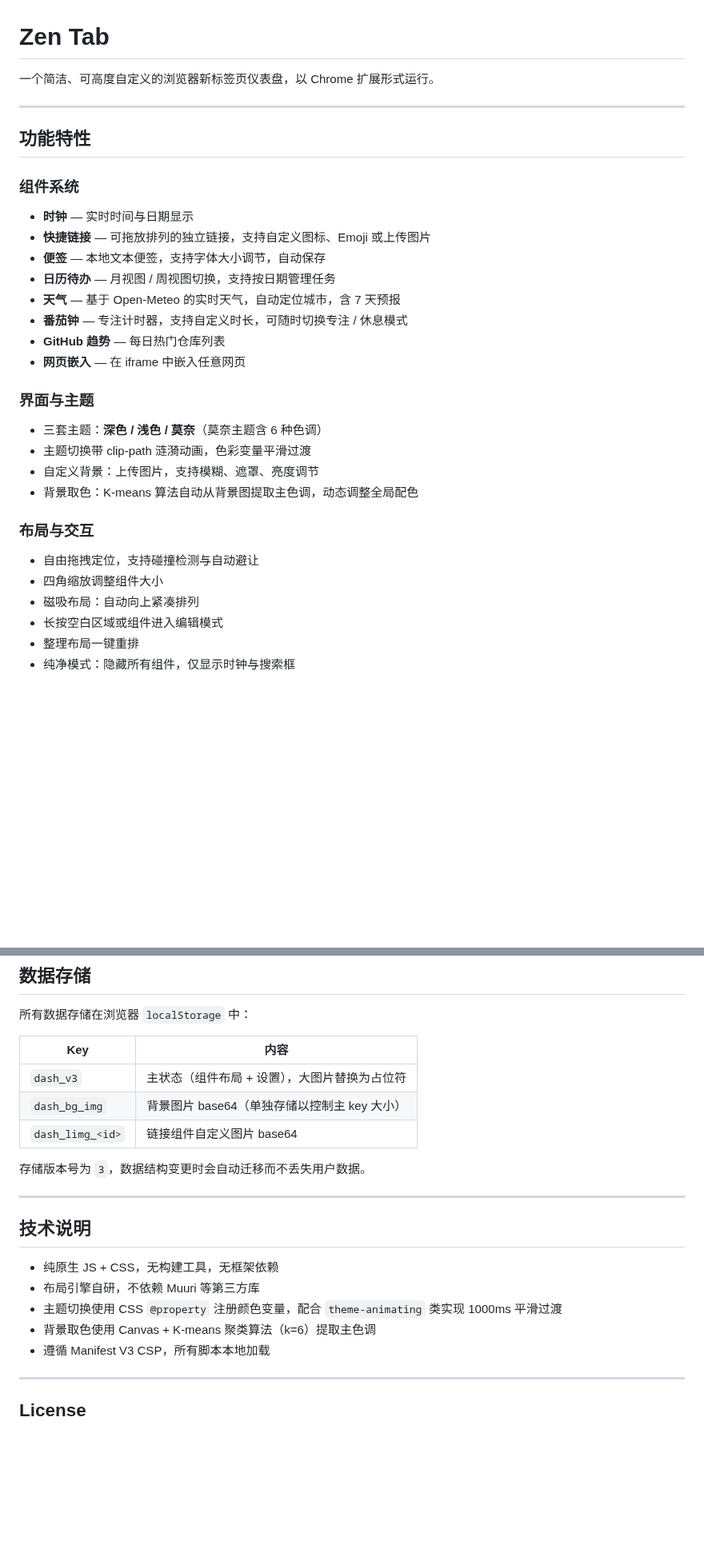
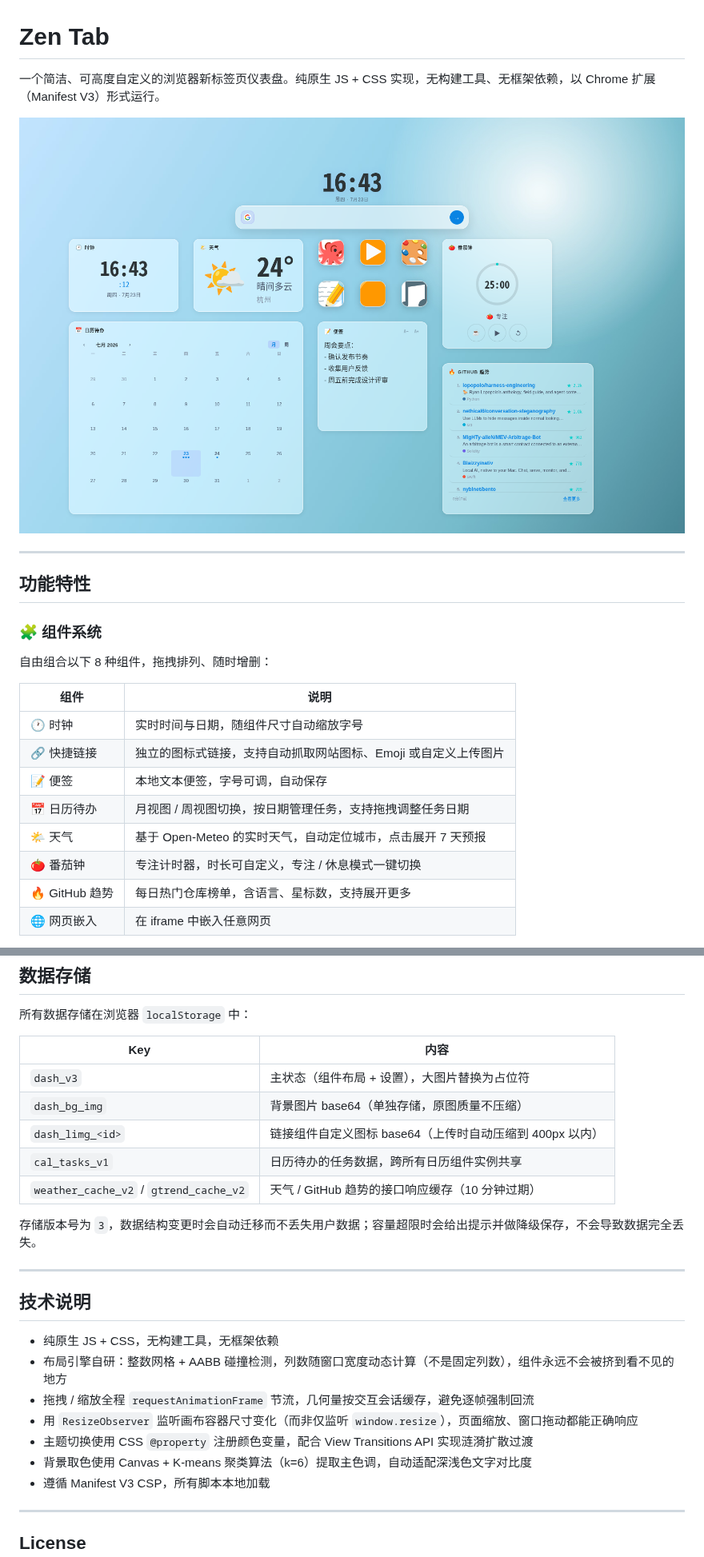
Before and after one commit to Coveduoji/zen-tab, a Markdown page: README.md, 2 parts joined by grey strips. Shown at 80% size. Rendered like a GitHub page; pictures changed too: screenshots/hero.png (added); blank space fills up the shorter version.

```diff
--- a/README.md
+++ b/README.md
@@ -1,32 +1,25 @@
 # Zen Tab
 
-一个简洁、可高度自定义的浏览器新标签页仪表盘，以 Chrome 扩展形式运行。
+一个简洁、可高度自定义的浏览器新标签页仪表盘。纯原生 JS + CSS 实现，无构建工具、无框架依赖，以 Chrome 扩展（Manifest V3）形式运行。
+
+![Zen Tab 仪表盘](screenshots/hero.png)
 
 ---
 
 ## 功能特性
 
-### 组件系统
-- **时钟** — 实时时间与日期显示
-- **快捷链接** — 可拖放排列的独立链接，支持自定义图标、Emoji 或上传图片
-- **便签** — 本地文本便签，支持字体大小调节，自动保存
-- **日历待办** — 月视图 / 周视图切换，支持按日期管理任务
-- **天气** — 基于 Open-Meteo 的实时天气，自动定位城市，含 7 天预报
-- **番茄钟** — 专注计时器，支持自定义时长，可随时切换专注 / 休息模式
-- **GitHub 趋势** — 每日热门仓库列表
-- **网页嵌入** — 在 iframe 中嵌入任意网页
+### 🧩 组件系统
 
-### 界面与主题
-- 三套主题：**深色 / 浅色 / 莫奈**（莫奈主题含 6 种色调）
-- 主题切换带 clip-path 涟漪动画，色彩变量平滑过渡
-- 自定义背景：上传图片，支持模糊、遮罩、亮度调节
-- 背景取色：K-means 算法自动从背景图提取主色调，动态调整全局配色
+自由组合以下 8 种组件，拖拽排列、随时增删：
 
-### 布局与交互
-- 自由拖拽定位，支持碰撞检测与自动避让
-- 四角缩放调整组件大小
-- 磁吸布局：自动向上紧凑排列
-- 长按空白区域或组件进入编辑模式
-- 整理布局一键重排
-- 纯净模式：隐藏所有组件，仅显示时钟与搜索框
+| 组件 | 说明 |
+|---|---|
+| 🕐 时钟 | 实时时间与日期，随组件尺寸自动缩放字号 |
+| 🔗 快捷链接 | 独立的图标式链接，支持自动抓取网站图标、Emoji 或自定义上传图片 |
+| 📝 便签 | 本地文本便签，字号可调，自动保存 |
+| 📅 日历待办 | 月视图 / 周视图切换，按日期管理任务，支持拖拽调整任务日期 |
+| 🌤 天气 | 基于 Open-Meteo 的实时天气，自动定位城市，点击展开 7 天预报 |
+| 🍅 番茄钟 | 专注计时器，时长可自定义，专注 / 休息模式一键切换 |
+| 🔥 GitHub 趋势 | 每日热门仓库榜单，含语言、星标数，支持展开更多 |
+| 🌐 网页嵌入 | 在 iframe 中嵌入任意网页 |
 
@@ -120,19 +141,23 @@ zen-tab/
 | Key | 内容 |
 |---|---|
 | `dash_v3` | 主状态（组件布局 + 设置），大图片替换为占位符 |
-| `dash_bg_img` | 背景图片 base64（单独存储以控制主 key 大小） |
-| `dash_limg_<id>` | 链接组件自定义图片 base64 |
+| `dash_bg_img` | 背景图片 base64（单独存储，原图质量不压缩） |
+| `dash_limg_<id>` | 链接组件自定义图标 base64（上传时自动压缩到 400px 以内） |
+| `cal_tasks_v1` | 日历待办的任务数据，跨所有日历组件实例共享 |
+| `weather_cache_v2` / `gtrend_cache_v2` | 天气 / GitHub 趋势的接口响应缓存（10 分钟过期） |
 
-存储版本号为 `3`，数据结构变更时会自动迁移而不丢失用户数据。
+存储版本号为 `3`，数据结构变更时会自动迁移而不丢失用户数据；容量超限时会给出提示并做降级保存，不会导致数据完全丢失。
 
 ---
 
 ## 技术说明
 
 - 纯原生 JS + CSS，无构建工具，无框架依赖
-- 布局引擎自研，不依赖 Muuri 等第三方库
-- 主题切换使用 CSS `@property` 注册颜色变量，配合 `theme-animating` 类实现 1000ms 平滑过渡
-- 背景取色使用 Canvas + K-means 聚类算法（k=6）提取主色调
+- 布局引擎自研：整数网格 + AABB 碰撞检测，列数随窗口宽度动态计算（不是固定列数），组件永远不会被挤到看不见的地方
+- 拖拽 / 缩放全程 `requestAnimationFrame` 节流，几何量按交互会话缓存，避免逐帧强制回流
+- 用 `ResizeObserver` 监听画布容器尺寸变化（而非仅监听 `window.resize`），页面缩放、窗口拖动都能正确响应
+- 主题切换使用 CSS `@property` 注册颜色变量，配合 View Transitions API 实现涟漪扩散过渡
+- 背景取色使用 Canvas + K-means 聚类算法（k=6）提取主色调，自动适配深浅色文字对比度
 - 遵循 Manifest V3 CSP，所有脚本本地加载
 
 ---
```
Also changed, not shown: other parts of README.md (+52 -24 lines), screenshots/command-palette.png (added), screenshots/edit-mode.png (added), screenshots/settings.png (added), 3 other files.
